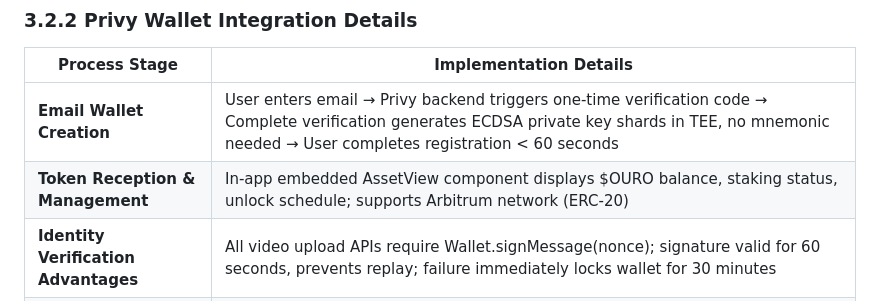
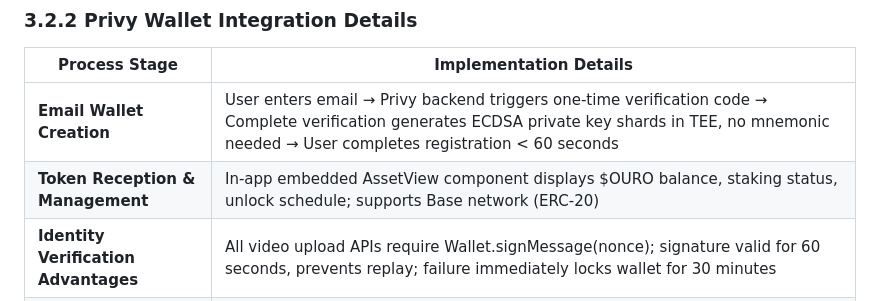
Before and after one commit to johnny9007025/humanoid-data-demo, a Markdown page: chapter-3-products-and-services.md, the part around the change. Drawn GitHub-style.

```diff
--- a/chapter-3-products-and-services.md
+++ b/chapter-3-products-and-services.md
@@ -35,7 +35,7 @@ Our App is not just a recording tool, but a smart guide designed to build absolu
 | Process Stage                        | Implementation Details                                                                                                                                                                                 |
 | ------------------------------------ | ------------------------------------------------------------------------------------------------------------------------------------------------------------------------------------------------------ |
 | **Email Wallet Creation**            | User enters email → Privy backend triggers one-time verification code → Complete verification generates ECDSA private key shards in TEE, no mnemonic needed → User completes registration < 60 seconds |
-| **Token Reception & Management**     | In-app embedded AssetView component displays $OURO balance, staking status, unlock schedule; supports Arbitrum network (ERC-20)                                                                        |
+| **Token Reception & Management**     | In-app embedded AssetView component displays $OURO balance, staking status, unlock schedule; supports Base network (ERC-20)                                                                        |
 | **Identity Verification Advantages** | All video upload APIs require Wallet.signMessage(nonce); signature valid for 60 seconds, prevents replay; failure immediately locks wallet for 30 minutes                                              |
 | **Pre-reward Risk Prevention**       | TEE private key isolation → Shard storage → Multi-sig whitelist → Behavioral risk control (AI conditional automated review)                                                                            |
 
```
